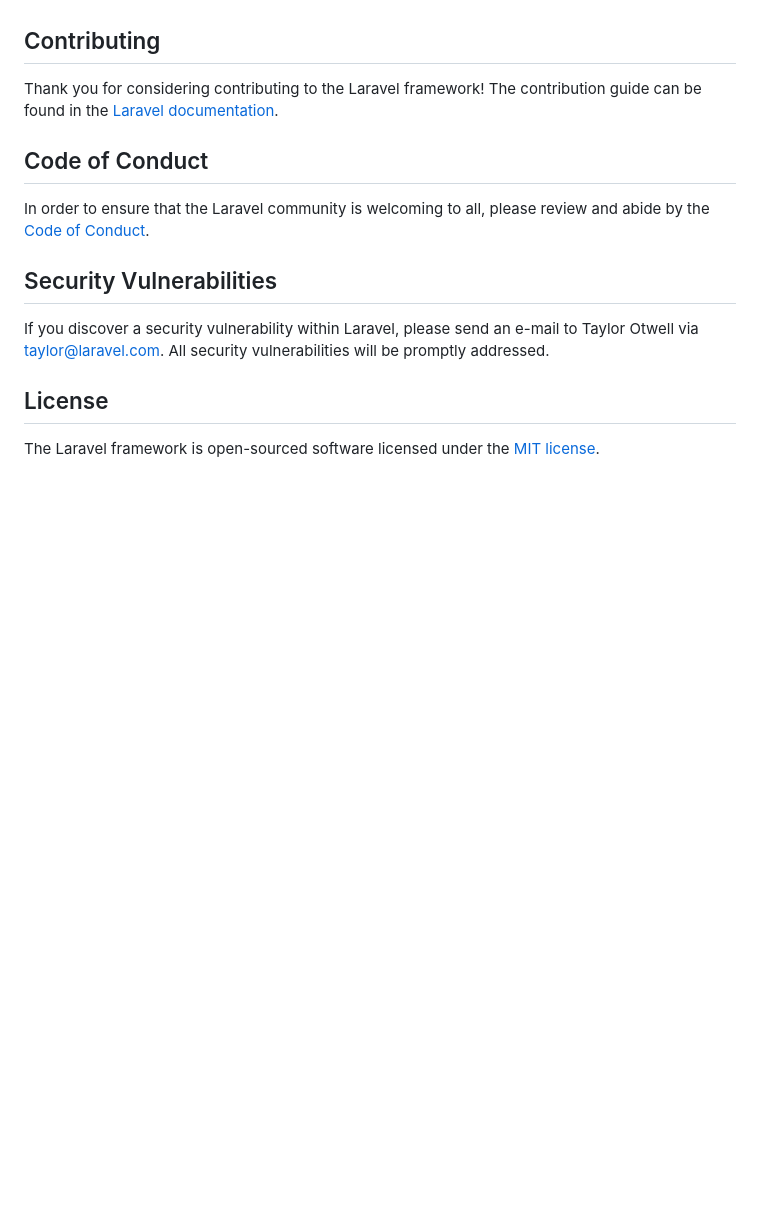
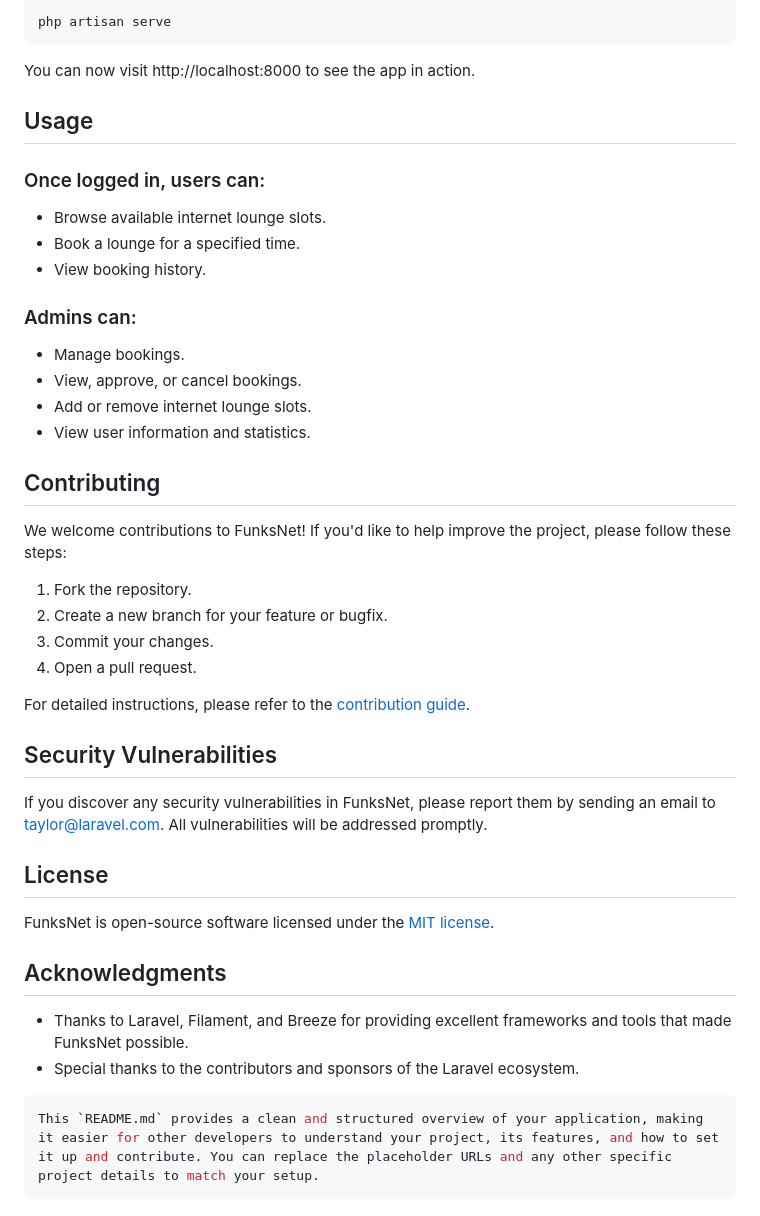
Before and after one commit to funks-dev/funks-net, a Markdown page: README.md, the part around the change printed below. Rendered like a GitHub page; blank space fills up the shorter version.

Commit message:
feat: add new README.md

````diff
--- a/README.md
+++ b/README.md
@@ -51,16 +93,48 @@ We would like to extend our thanks to the following sponsors for funding Laravel
+```bash
+php artisan serve
+```
+
+You can now visit http://localhost:8000 to see the app in action.
+
+## Usage
+
+### Once logged in, users can:
+
+- Browse available internet lounge slots.
+- Book a lounge for a specified time.
+- View booking history.
+
+### Admins can:
+
+- Manage bookings.
+- View, approve, or cancel bookings.
+- Add or remove internet lounge slots.
+- View user information and statistics.
 
 ## Contributing
 
-Thank you for considering contributing to the Laravel framework! The contribution guide can be found in the [Laravel documentation](https://laravel.com/docs/contributions).
+We welcome contributions to FunksNet! If you'd like to help improve the project, please follow these steps:
 
-## Code of Conduct
+1. Fork the repository.
+2. Create a new branch for your feature or bugfix.
+3. Commit your changes.
+4. Open a pull request.
 
-In order to ensure that the Laravel community is welcoming to all, please review and abide by the [Code of Conduct](https://laravel.com/docs/contributions#code-of-conduct).
+For detailed instructions, please refer to the [contribution guide](https://laravel.com/docs/contributions#code-of-conduct).
 
 ## Security Vulnerabilities
 
-If you discover a security vulnerability within Laravel, please send an e-mail to Taylor Otwell via [taylor@laravel.com](mailto:taylor@laravel.com). All security vulnerabilities will be promptly addressed.
+If you discover any security vulnerabilities in FunksNet, please report them by sending an email to [taylor@laravel.com](mailto:taylor@laravel.com). All vulnerabilities will be addressed promptly.
 
 ## License
 
-The Laravel framework is open-sourced software licensed under the [MIT license](https://opensource.org/licenses/MIT).
+FunksNet is open-source software licensed under the [MIT license](https://opensource.org/licenses/MIT).
+
+## Acknowledgments
+
+- Thanks to Laravel, Filament, and Breeze for providing excellent frameworks and tools that made FunksNet possible.
+- Special thanks to the contributors and sponsors of the Laravel ecosystem.
+
+```css
+This `README.md` provides a clean and structured overview of your application, making it easier for other developers to understand your project, its features, and how to set it up and contribute. You can replace the placeholder URLs and any other specific project details to match your setup.
+```
````
Also changed, not shown: other parts of README.md (+79 -37 lines).
